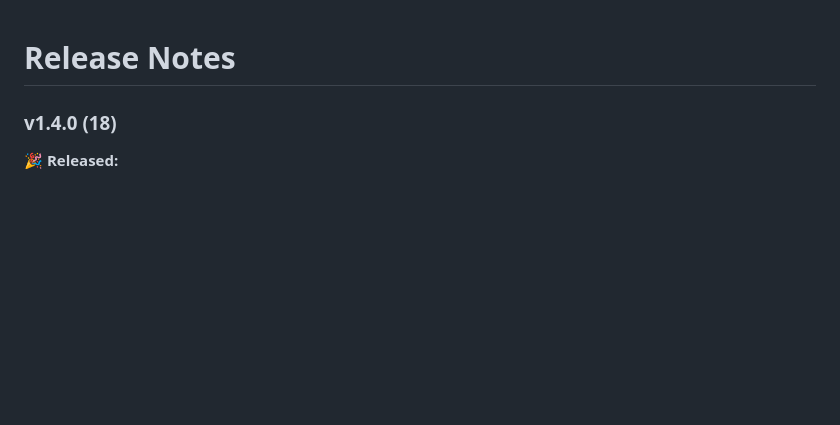
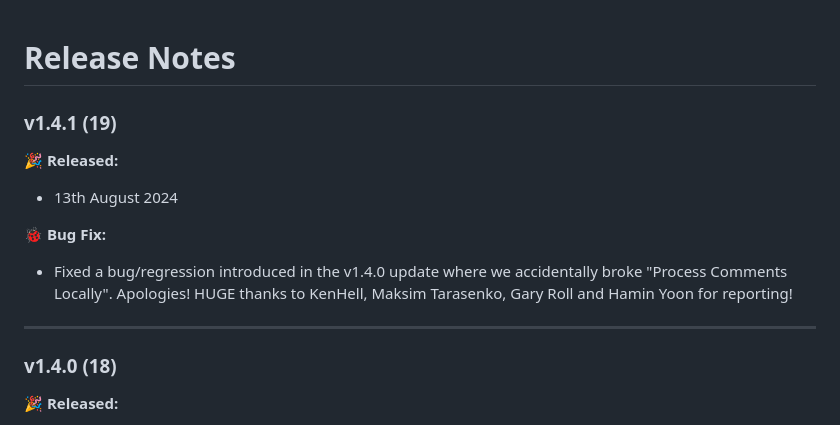
Before and after one commit to latenitefilms/MarkerToolbox, a Markdown page: docs/release-notes.md, the part around the change. Rendered like a GitHub page; blank space fills up the shorter version.

Commit message:
Marker Toolbox v1.4.1 (19) Released

```diff
--- a/docs/release-notes.md
+++ b/docs/release-notes.md
@@ -1,4 +1,14 @@
 # Release Notes
+
+### v1.4.1 (19)
+
+**🎉 Released:**
+- 13th August 2024
+
+**🐞 Bug Fix:**
+- Fixed a bug/regression introduced in the v1.4.0 update where we accidentally broke "Process Comments Locally". Apologies! HUGE thanks to KenHell, Maksim Tarasenko, Gary Roll and Hamin Yoon for reporting!
+
+---
 
 ### v1.4.0 (18)
 
```
